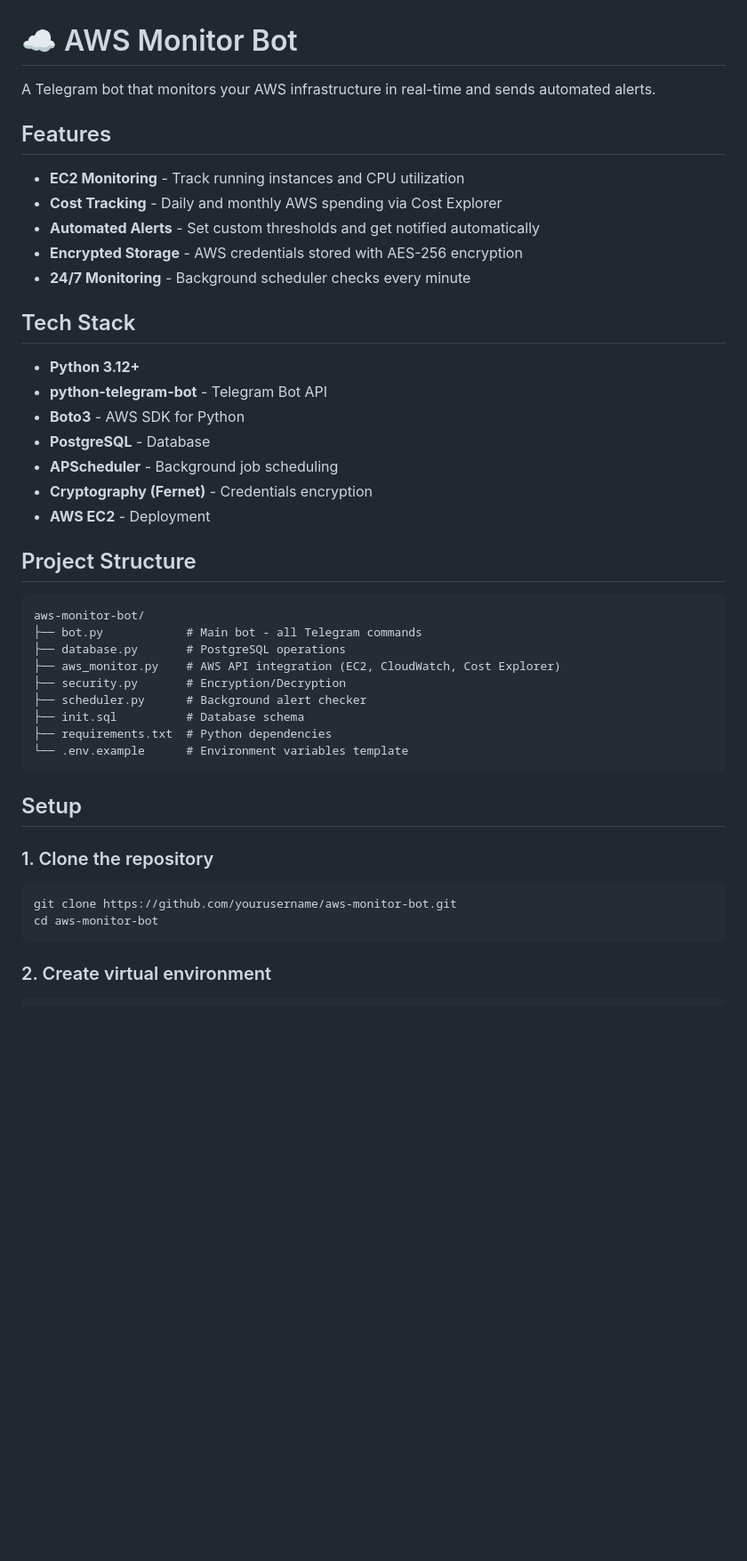
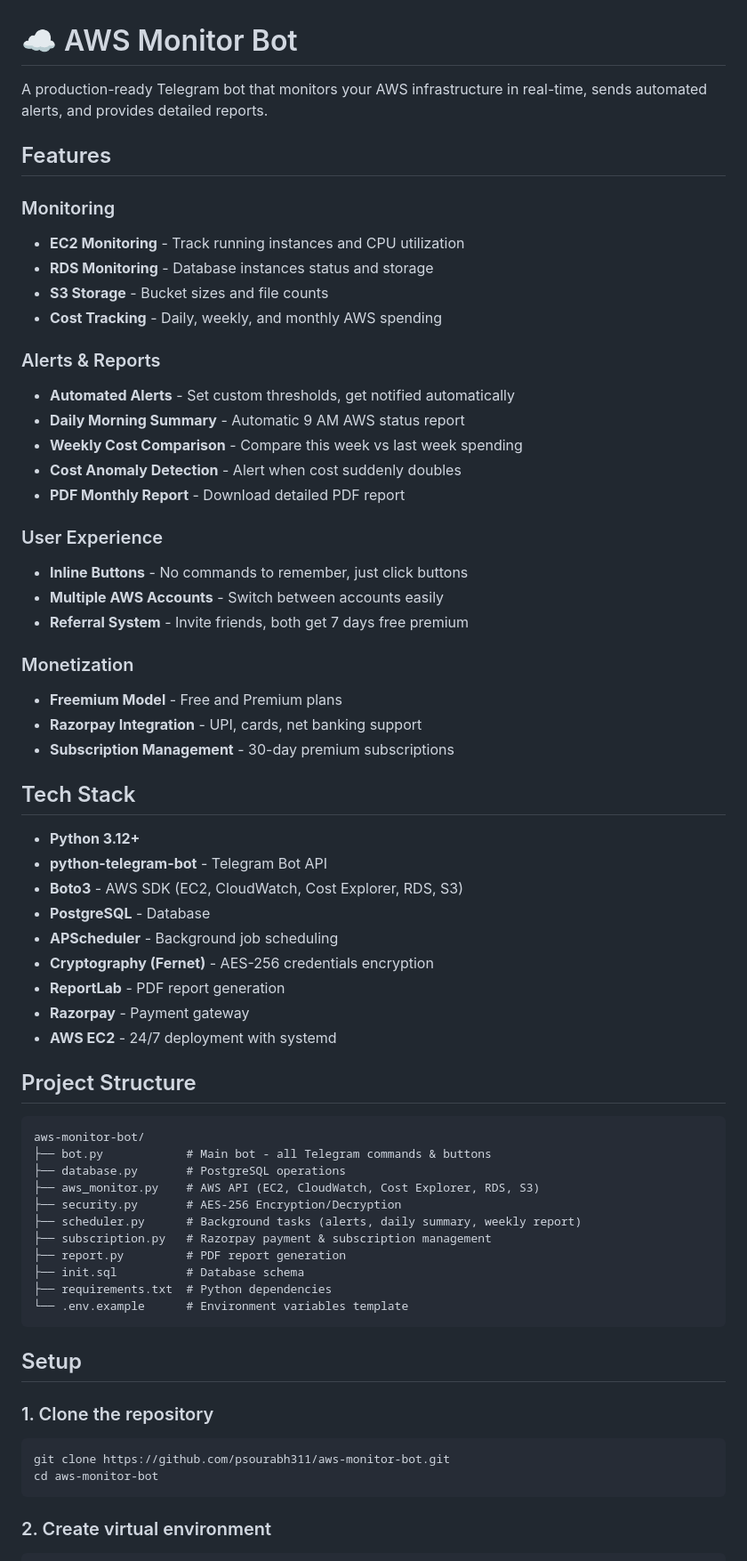
Before and after one commit to psourabh311/aws-monitor-bot, a Markdown page: README.md, the part around one of its changes. Shown at 89% size. Rendered like a GitHub page; blank space fills up the shorter version.

Commit message:
Update README with all features

````diff
--- a/README.md
+++ b/README.md
@@ -1,34 +1,55 @@
 # ☁️ AWS Monitor Bot
 
-A Telegram bot that monitors your AWS infrastructure in real-time and sends automated alerts.
+A production-ready Telegram bot that monitors your AWS infrastructure in real-time, sends automated alerts, and provides detailed reports.
 
 ## Features
 
+### Monitoring
 - **EC2 Monitoring** - Track running instances and CPU utilization
-- **Cost Tracking** - Daily and monthly AWS spending via Cost Explorer
-- **Automated Alerts** - Set custom thresholds and get notified automatically
-- **Encrypted Storage** - AWS credentials stored with AES-256 encryption
-- **24/7 Monitoring** - Background scheduler checks every minute
+- **RDS Monitoring** - Database instances status and storage
+- **S3 Storage** - Bucket sizes and file counts
+- **Cost Tracking** - Daily, weekly, and monthly AWS spending
+
+### Alerts & Reports
+- **Automated Alerts** - Set custom thresholds, get notified automatically
+- **Daily Morning Summary** - Automatic 9 AM AWS status report
+- **Weekly Cost Comparison** - Compare this week vs last week spending
+- **Cost Anomaly Detection** - Alert when cost suddenly doubles
+- **PDF Monthly Report** - Download detailed PDF report
+
+### User Experience
+- **Inline Buttons** - No commands to remember, just click buttons
+- **Multiple AWS Accounts** - Switch between accounts easily
+- **Referral System** - Invite friends, both get 7 days free premium
+
+### Monetization
+- **Freemium Model** - Free and Premium plans
+- **Razorpay Integration** - UPI, cards, net banking support
+- **Subscription Management** - 30-day premium subscriptions
 
 ## Tech Stack
 
 - **Python 3.12+**
 - **python-telegram-bot** - Telegram Bot API
-- **Boto3** - AWS SDK for Python
+- **Boto3** - AWS SDK (EC2, CloudWatch, Cost Explorer, RDS, S3)
 - **PostgreSQL** - Database
 - **APScheduler** - Background job scheduling
-- **Cryptography (Fernet)** - Credentials encryption
-- **AWS EC2** - Deployment
+- **Cryptography (Fernet)** - AES-256 credentials encryption
+- **ReportLab** - PDF report generation
+- **Razorpay** - Payment gateway
+- **AWS EC2** - 24/7 deployment with systemd
 
 ## Project Structure
 
 ```
 aws-monitor-bot/
-├── bot.py            # Main bot - all Telegram commands
+├── bot.py            # Main bot - all Telegram commands & buttons
 ├── database.py       # PostgreSQL operations
-├── aws_monitor.py    # AWS API integration (EC2, CloudWatch, Cost Explorer)
-├── security.py       # Encryption/Decryption
-├── scheduler.py      # Background alert checker
+├── aws_monitor.py    # AWS API (EC2, CloudWatch, Cost Explorer, RDS, S3)
+├── security.py       # AES-256 Encryption/Decryption
+├── scheduler.py      # Background tasks (alerts, daily summary, weekly report)
+├── subscription.py   # Razorpay payment & subscription management
+├── report.py         # PDF report generation
 ├── init.sql          # Database schema
 ├── requirements.txt  # Python dependencies
 └── .env.example      # Environment variables template
@@ -38,7 +59,7 @@ aws-monitor-bot/
 
 ### 1. Clone the repository
 ```bash
-git clone https://github.com/yourusername/aws-monitor-bot.git
+git clone https://github.com/psourabh311/aws-monitor-bot.git
 cd aws-monitor-bot
 ```
 
````
Also changed, not shown: other parts of README.md (+30 -21 lines).
